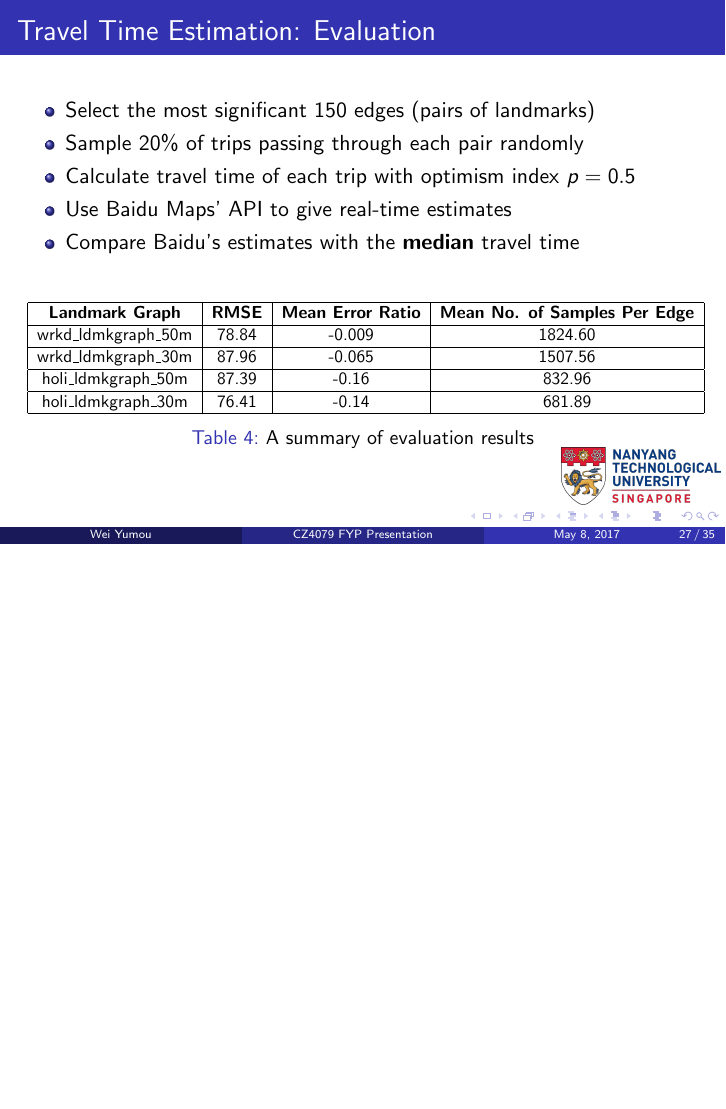
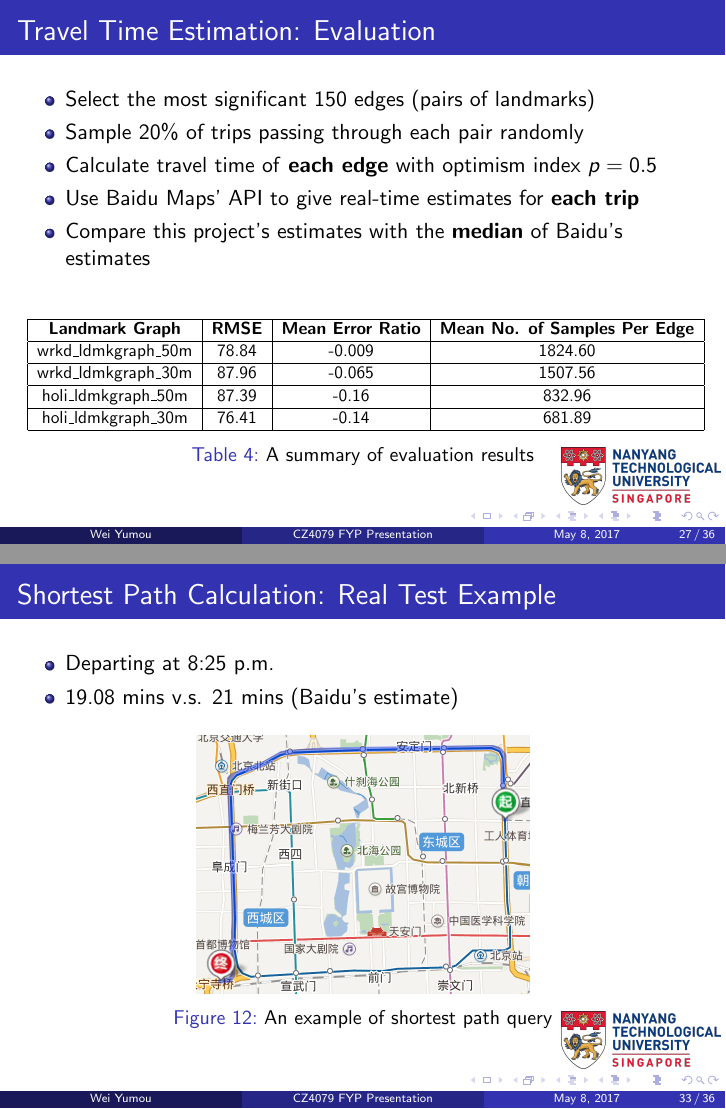
Before and after one commit to weiyumou/FYP_Slides, LaTeX slides (main.tex): page 65 of 80 before the commit and pages 66 and 74 of 82 after it, the two joined at a grey line, the shorter picture padded with empty space. Compiled offline with pdfLaTeX.

Commit message:
add test example

```diff
--- a/main.tex
+++ b/main.tex
@@ -343,9 +343,9 @@ An optimism index indicates how optimistic a driver feels about his or her drivi
 \begin{itemize}
 	\item <2-> Select the most significant 150 edges (pairs of landmarks)
 	\item <3-> Sample 20\% of trips passing through each pair randomly
-	\item <4-> Calculate travel time of each trip with optimism index $p = 0.5$
-	\item <5-> Use Baidu Maps' API to give real-time estimates
-	\item <6-> Compare Baidu's estimates with the \textbf{median} travel time
+	\item <4-> Calculate travel time of \textbf{each edge} with optimism index $p = 0.5$
+	\item <5-> Use Baidu Maps' API to give real-time estimates for \textbf{each trip}
+	\item <6-> Compare this project's estimates with the \textbf{median} of Baidu's estimates
 \end{itemize}
 \visible <7->{
 \begin{table}[h!]
@@ -414,6 +414,21 @@ A time-dependent graph $G=(V,E)$ with a dynamic weight function $w : E,t \righta
 
 \end{frame}
 
+\begin{frame}
+\frametitle{Shortest Path Calculation: Real Test Example}
+\begin{itemize}
+	\item Departing at 8:25 p.m.
+	\item 19.08 mins v.s. 21 mins (Baidu's estimate)
+\end{itemize}
+
+\begin{figure}[h!]
+\includegraphics[scale=0.5]{shortest_path}
+\centering
+\caption{An example of shortest path query}\label{Fig:test_eg}
+\end{figure}
+
+\end{frame}
+
 \section{Conclusion and Q\&A}
 \begin{frame}
 \frametitle{Conclusion and Q\&A: Conclusion}
```
Also changed, not shown: images/shortest_path.png (added), main.pdf, main.tex (4 more changed lines), 6 other files.
